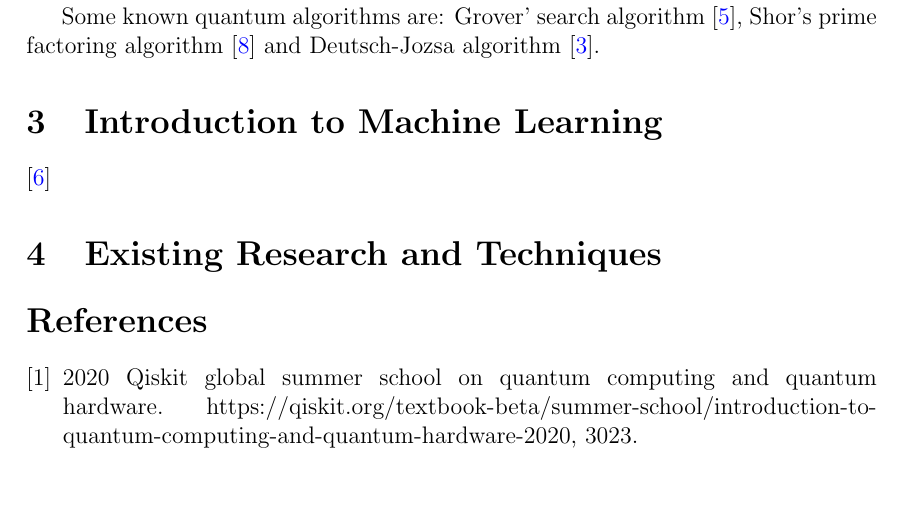
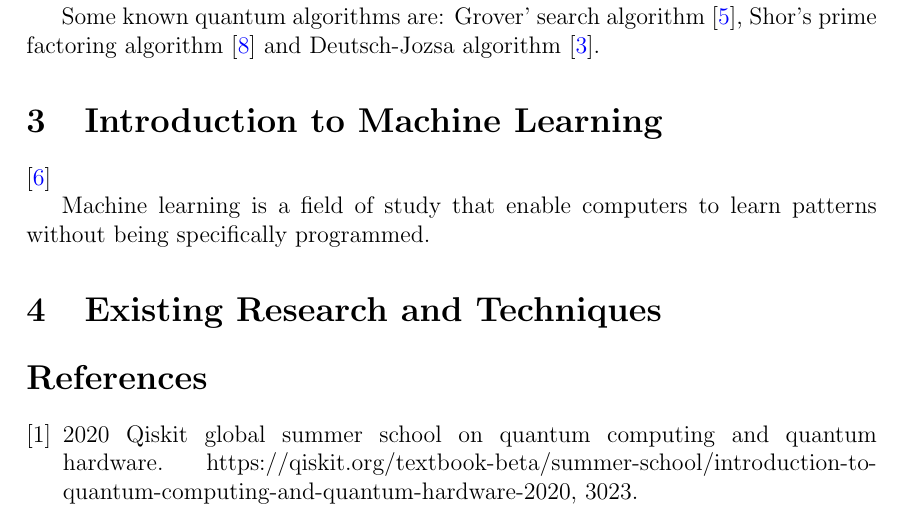
Before and after one commit to NNCT2904/Big-data-QML, a LaTeX document (entrypoint.tex, which reads IntroductionToMachineLearning/main.tex): part of page 4 of 5, cut so that both start at the same text, the shorter picture padded with empty space. Compiled offline with pdfLaTeX.

Commit message:
Begin machine learning

```diff
--- a/IntroductionToMachineLearning/main.tex
+++ b/IntroductionToMachineLearning/main.tex
@@ -1,3 +1,5 @@
 \section{Introduction to Machine Learning} \label{Sec: Introduction to Machine Learning}
 
 \cite{kaurIntroductionMachineLearning2021}
+
+Machine learning is a field of study that enable computers to learn patterns without being specifically programmed.
```
